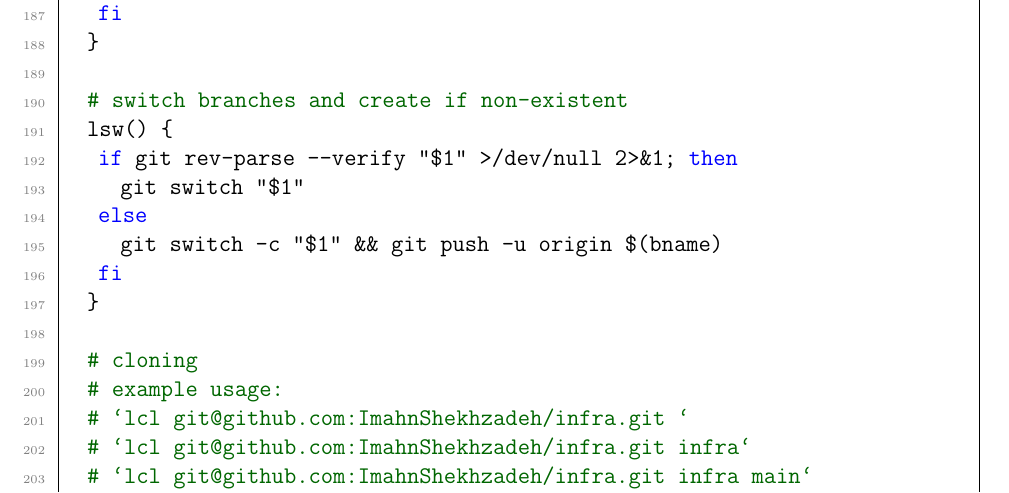
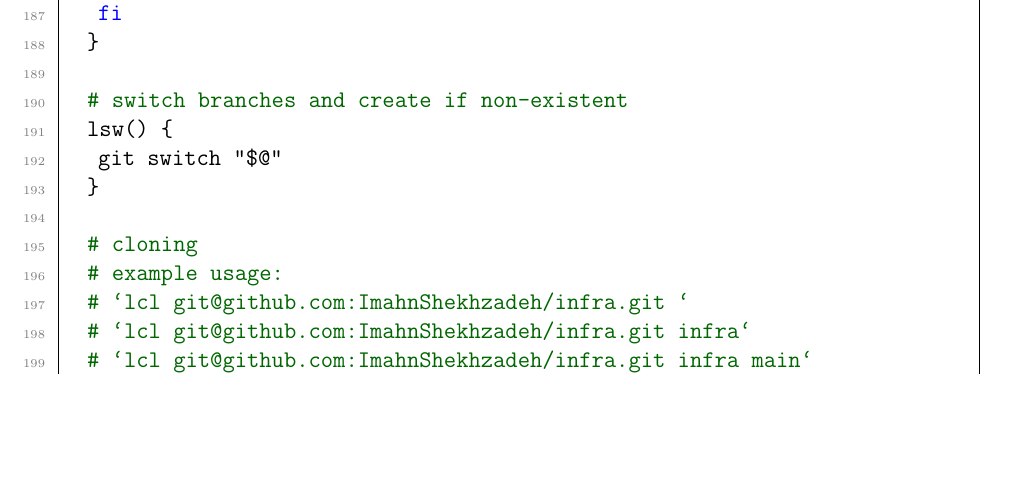
Before and after one commit to ImahnShekhzadeh/infra, a LaTeX book (infra.tex): part of page 41 of 52, cut so that both start at the same text, the shorter picture padded with empty space. Compiled offline with pdfLaTeX.

Commit message:
fix `lsw` bash command in appendix

```diff
--- a/infra.tex
+++ b/infra.tex
@@ -1696,11 +1696,7 @@
 
 		# switch branches and create if non-existent
 		lsw() {
-			if git rev-parse --verify "$1" >/dev/null 2>&1; then
-			  git switch "$1"
-			else
-			  git switch -c "$1" && git push -u origin $(bname)
-			fi
+			git switch "$@"
 		}
 
 		# cloning
```
Also changed, not shown: 1 other file.
